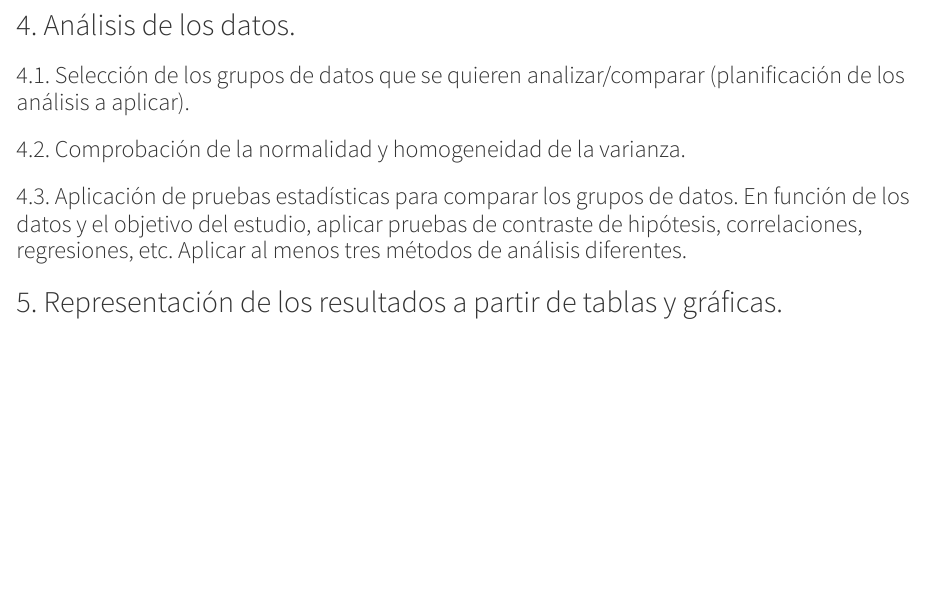
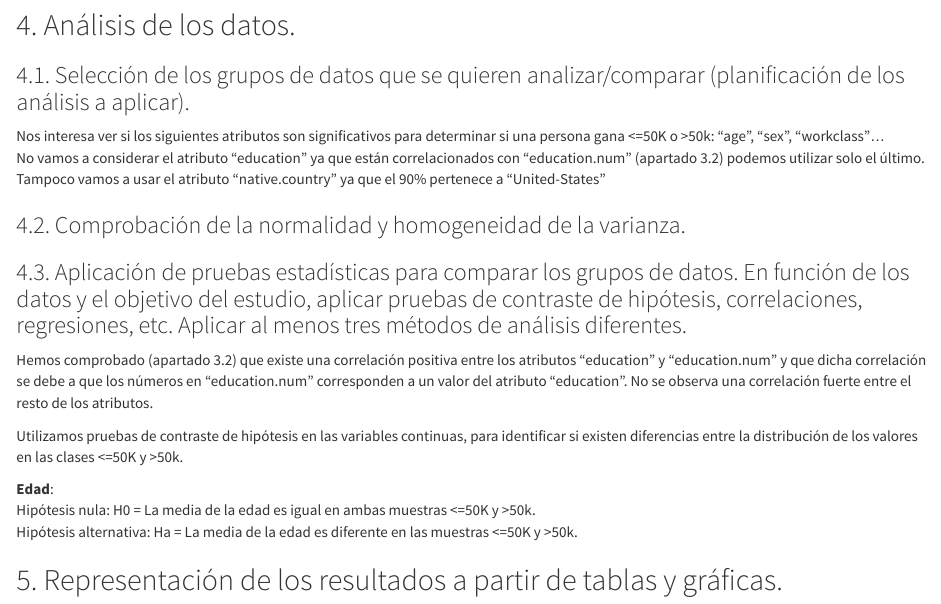
Before and after one commit to fernandomorenotorrente/Data_Cleansing_and_Validation, an R Markdown document (src/Adult_Dataset_Cleaning.Rmd): the page in a window 1100 px wide, from 7990 px down. Rendered offline with R 4.5, knitr and Pandoc, with nearby package versions; some code elsewhere in the file could not run offline.

Commit message:
updating code

```diff
--- a/src/Adult_Dataset_Cleaning.Rmd
+++ b/src/Adult_Dataset_Cleaning.Rmd
@@ -376,9 +376,21 @@ Por lo tanto, es probable que estos atributos no sean muy predictivos.
 
 ### 4.1. Selección de los grupos de datos que se quieren analizar/comparar (planificación de los análisis a aplicar).
 
+Nos interesa ver si los siguientes atributos son significativos para determinar si una persona gana <=50K o >50k: "age", "sex", "workclass"...
+No vamos a considerar el atributo "education" ya que están correlacionados con "education.num" (apartado 3.2) podemos utilizar solo el último. Tampoco vamos a usar el atributo "native.country" ya que el 90% pertenece a "United-States"
+
+
 ### 4.2. Comprobación de la normalidad y homogeneidad de la varianza.
 
 ### 4.3. Aplicación de pruebas estadísticas para comparar los grupos de datos. En función de los datos y el objetivo del estudio, aplicar pruebas de contraste de hipótesis, correlaciones, regresiones, etc. Aplicar al menos tres métodos de análisis diferentes.
+
+Hemos comprobado (apartado 3.2) que existe una correlación positiva entre los atributos "education" y "education.num" y que dicha correlación se debe a que los números en “education.num” corresponden a un valor del atributo “education”. No se observa una correlación fuerte entre el resto de los atributos.
+
+Utilizamos pruebas de contraste de hipótesis en las variables continuas, para identificar si existen diferencias entre la distribución de los valores en las clases <=50K y >50k.
+
+**Edad**:
+Hipótesis nula: H0 = La media de la edad es igual en ambas muestras <=50K y >50k.
+Hipótesis alternativa:  Ha = La media de la edad es diferente en las muestras <=50K y >50k.
 
 
 ## 5. Representación de los resultados a partir de tablas y gráficas.
```
Also changed, not shown: src/Adult_Dataset_Cleaning.Rmd (2 more changed lines).
